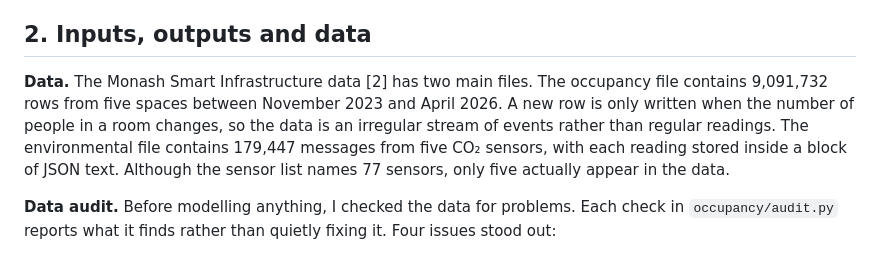
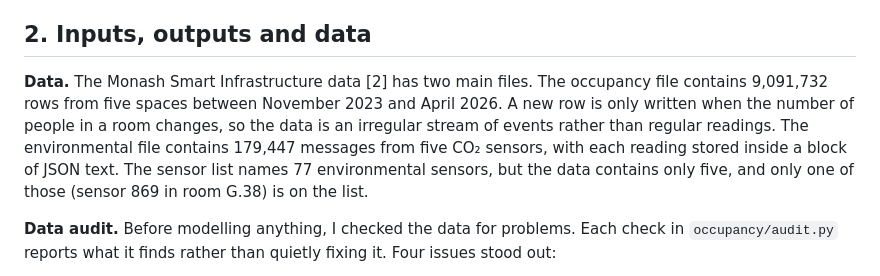
Before and after one commit to harveystewart5/mma3001-occupancy-forecasting, a Markdown page: report/REPORT.md, the part around the change. GitHub-like rendering.

Commit message:
Correct sensor-list sentence: only 1 of the 5 sensors in the data is listed
The register has 77 unique environmental sensor IDs; the data has 5
sensors, of which only 869 (G.38) appears in the register. The old
wording implied the 5 were a subset of the 77.

```diff
--- a/report/REPORT.md
+++ b/report/REPORT.md
@@ -25,7 +25,7 @@ I also looked at a smaller second question: could a CO₂ sensor, which is cheap
 
 ## 2. Inputs, outputs and data
 
-**Data.** The Monash Smart Infrastructure data [2] has two main files. The occupancy file contains 9,091,732 rows from five spaces between November 2023 and April 2026. A new row is only written when the number of people in a room changes, so the data is an irregular stream of events rather than regular readings. The environmental file contains 179,447 messages from five CO₂ sensors, with each reading stored inside a block of JSON text. Although the sensor list names 77 sensors, only five actually appear in the data.
+**Data.** The Monash Smart Infrastructure data [2] has two main files. The occupancy file contains 9,091,732 rows from five spaces between November 2023 and April 2026. A new row is only written when the number of people in a room changes, so the data is an irregular stream of events rather than regular readings. The environmental file contains 179,447 messages from five CO₂ sensors, with each reading stored inside a block of JSON text. The sensor list names 77 environmental sensors, but the data contains only five, and only one of those (sensor 869 in room G.38) is on the list.
 
 **Data audit.** Before modelling anything, I checked the data for problems. Each check in `occupancy/audit.py` reports what it finds rather than quietly fixing it. Four issues stood out:
 
```
